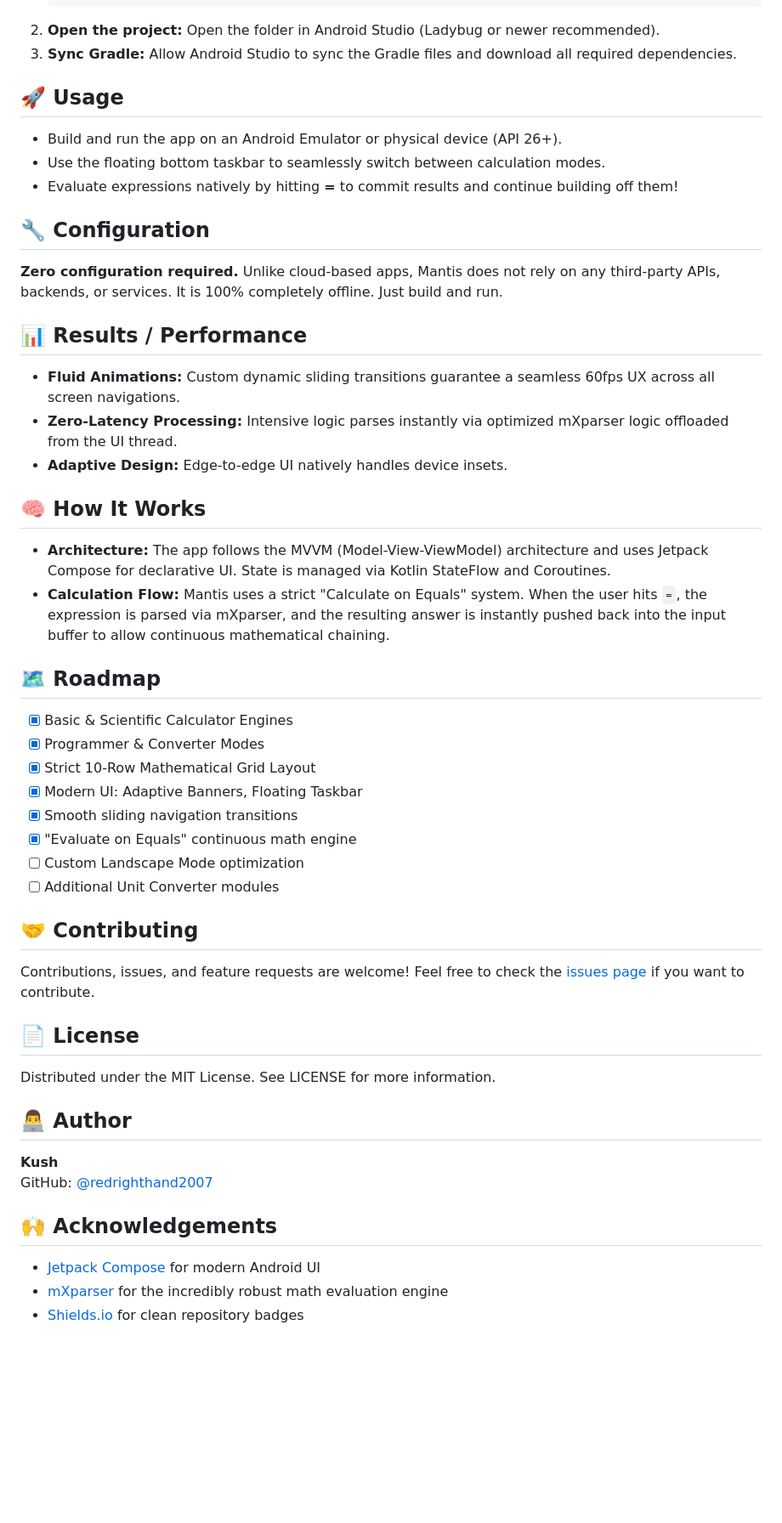
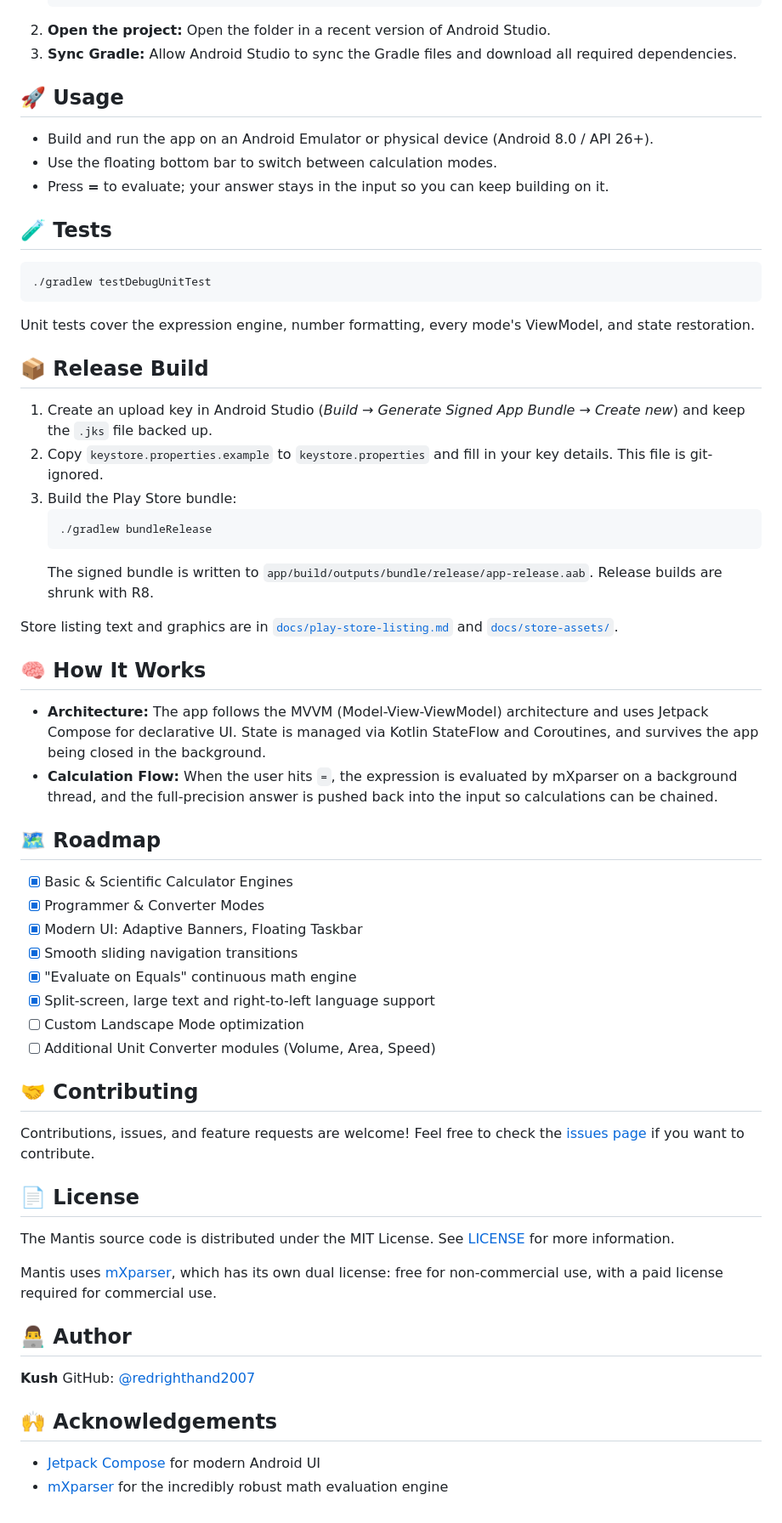
Before and after one commit to redrighthand2007/MANTIS, a Markdown page: README.md, the part around one of its changes. Shown at 85% size. Drawn GitHub-style; blank space fills up the shorter version.

````diff
--- a/README.md
+++ b/README.md
@@ -50,34 +55,42 @@ MANTIS/
    cd MANTIS
    ```
-2. **Open the project:** Open the folder in Android Studio (Ladybug or newer recommended).
+2. **Open the project:** Open the folder in a recent version of Android Studio.
 3. **Sync Gradle:** Allow Android Studio to sync the Gradle files and download all required dependencies.
 
 ## 🚀 Usage
-- Build and run the app on an Android Emulator or physical device (API 26+).
-- Use the floating bottom taskbar to seamlessly switch between calculation modes.
-- Evaluate expressions natively by hitting **=** to commit results and continue building off them!
+- Build and run the app on an Android Emulator or physical device (Android 8.0 / API 26+).
+- Use the floating bottom bar to switch between calculation modes.
+- Press **=** to evaluate; your answer stays in the input so you can keep building on it.
 
-## 🔧 Configuration
-**Zero configuration required.**
-Unlike cloud-based apps, Mantis does not rely on any third-party APIs, backends, or services. It is 100% completely offline. Just build and run.
+## 🧪 Tests
+```bash
+./gradlew testDebugUnitTest
+```
+Unit tests cover the expression engine, number formatting, every mode's ViewModel, and state restoration.
 
-## 📊 Results / Performance
-- **Fluid Animations:** Custom dynamic sliding transitions guarantee a seamless 60fps UX across all screen navigations.
-- **Zero-Latency Processing:** Intensive logic parses instantly via optimized mXparser logic offloaded from the UI thread.
-- **Adaptive Design:** Edge-to-edge UI natively handles device insets.
+## 📦 Release Build
+1. Create an upload key in Android Studio (*Build → Generate Signed App Bundle → Create new*) and keep the `.jks` file backed up.
+2. Copy `keystore.properties.example` to `keystore.properties` and fill in your key details. This file is git-ignored.
+3. Build the Play Store bundle:
+   ```bash
+   ./gradlew bundleRelease
+   ```
+   The signed bundle is written to `app/build/outputs/bundle/release/app-release.aab`. Release builds are shrunk with R8.
+
+Store listing text and graphics are in [`docs/play-store-listing.md`](docs/play-store-listing.md) and [`docs/store-assets/`](docs/store-assets/).
 
 ## 🧠 How It Works
-- **Architecture:** The app follows the MVVM (Model-View-ViewModel) architecture and uses Jetpack Compose for declarative UI. State is managed via Kotlin StateFlow and Coroutines.
-- **Calculation Flow:** Mantis uses a strict "Calculate on Equals" system. When the user hits `=`, the expression is parsed via mXparser, and the resulting answer is instantly pushed back into the input buffer to allow continuous mathematical chaining.
+- **Architecture:** The app follows the MVVM (Model-View-ViewModel) architecture and uses Jetpack Compose for declarative UI. State is managed via Kotlin StateFlow and Coroutines, and survives the app being closed in the background.
+- **Calculation Flow:** When the user hits `=`, the expression is evaluated by mXparser on a background thread, and the full-precision answer is pushed back into the input so calculations can be chained.
 
 ## 🗺️ Roadmap
 - [x] Basic & Scientific Calculator Engines
 - [x] Programmer & Converter Modes
-- [x] Strict 10-Row Mathematical Grid Layout
 - [x] Modern UI: Adaptive Banners, Floating Taskbar
 - [x] Smooth sliding navigation transitions
 - [x] "Evaluate on Equals" continuous math engine
+- [x] Split-screen, large text and right-to-left language support
 - [ ] Custom Landscape Mode optimization
-- [ ] Additional Unit Converter modules
+- [ ] Additional Unit Converter modules (Volume, Area, Speed)
 
 ## 🤝 Contributing
@@ -85,6 +98,8 @@ Contributions, issues, and feature requests are welcome! Feel free to check the
 
 ## 📄 License
-Distributed under the MIT License. See LICENSE for more information.
+The Mantis source code is distributed under the MIT License. See [LICENSE](LICENSE) for more information.
+
+Mantis uses [mXparser](https://mathparser.org/), which has its own dual license: free for non-commercial use, with a paid license required for commercial use.
 
 ## 👨‍💻 Author
 **Kush**
@@ -93,4 +108,3 @@ GitHub: [@redrighthand2007](https://github.com/redrighthand2007)
 ## 🙌 Acknowledgements
 - [Jetpack Compose](https://developer.android.com/jetpack/compose) for modern Android UI
 - [mXparser](https://mathparser.org/) for the incredibly robust math evaluation engine
-- [Shields.io](https://shields.io/) for clean repository badges
````
Also changed, not shown: other parts of README.md (+19 -14 lines), docs/play-store-listing.md (added, +105 -0 lines), docs/privacy-policy.md (added, +52 -0 lines), docs/store-assets/feature-graphic.png (added), docs/store-assets/screenshots/1_basic.png (added), docs/store-assets/screenshots/2_scientific.png (added), docs/store-assets/screenshots/3_programmer.png (added), docs/store-assets/screenshots/4_converter.png (added), docs/store-assets/screenshots/5_scientific_dark.png (added), 4 other files.
